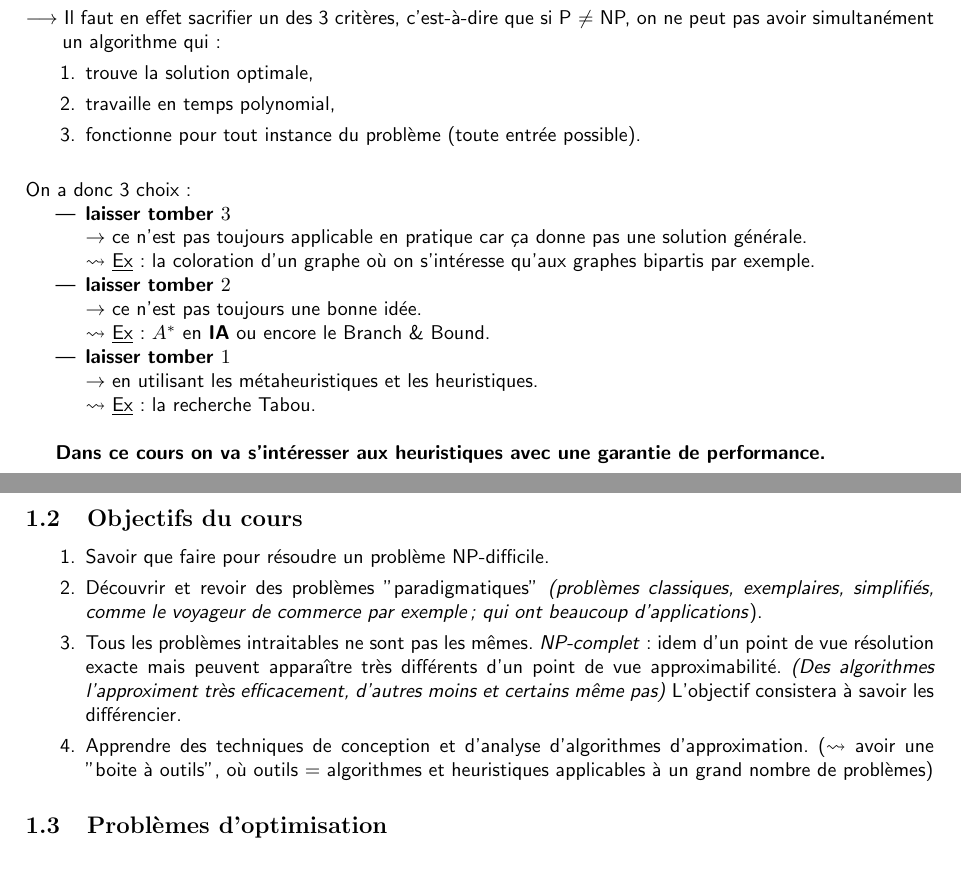
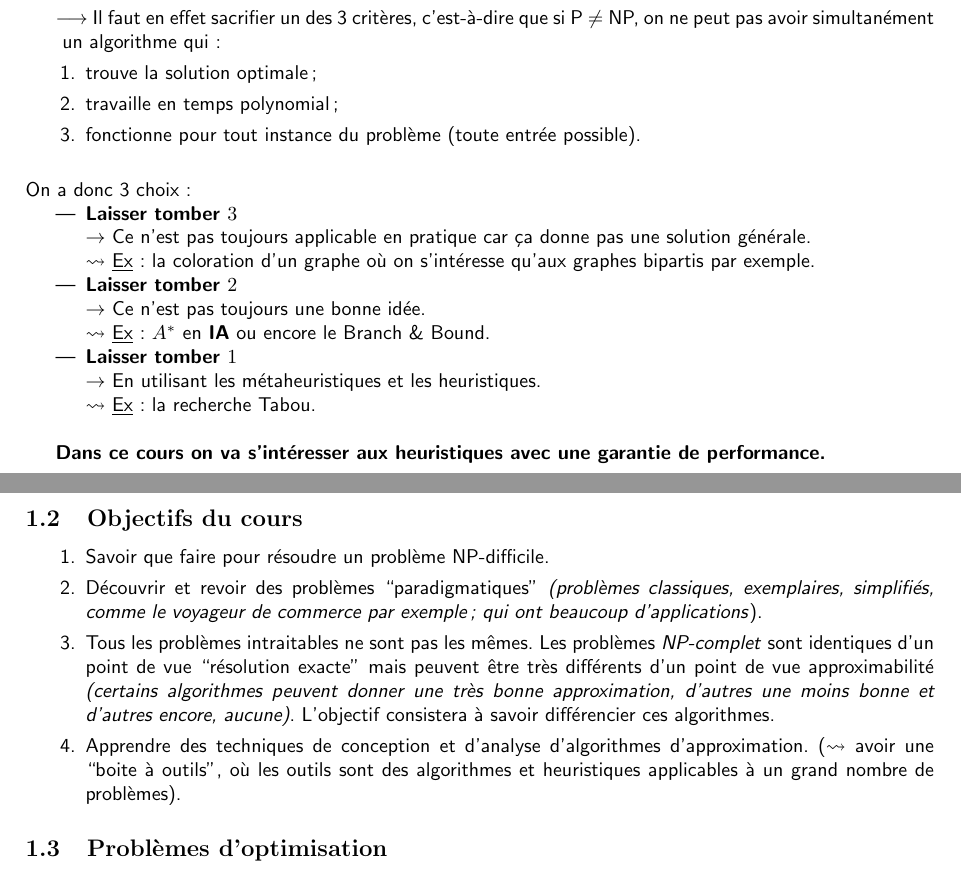
Before and after one commit to UMonsIT/Algorithmes-d-approximation, a LaTeX CV (resumes/xavier_dubuc/src/cours.tex): two parts of pages 3 and 4 of 73, joined at a grey line, cut so that both start at the same text. Compiled offline with pdfLaTeX.

Commit message:
Some enhancements on 'Introduction' and 'Objectifs du cours' subsections.

```diff
--- a/resumes/xavier_dubuc/src/cours.tex
+++ b/resumes/xavier_dubuc/src/cours.tex
@@ -205,40 +209,50 @@ prouver que l'heuristique donne une solution qui est proche de la solution optim
 Rapide. Bon marché. Fiable. Choisissez-en deux
 \quotecolor{{\Huge ''}}}
 \end{center}\end{quote}
-$\longrightarrow$ Il faut en effet sacrifier un des 3 critères, c'est-à-dire que si P $\neq$ NP, on ne peut pas avoir simultanément
+
+$\longrightarrow$ Il faut en effet sacrifier un des 3 critères, c'est-à-dire
+que si P $\neq$ NP, on ne peut pas avoir simultanément
 \indent $ $ un algorithme qui :
 \begin{enumerate}
-\item trouve la solution optimale,
-\item travaille en temps polynomial,
+\item trouve la solution optimale;
+\item travaille en temps polynomial;
 \item fonctionne pour tout instance du problème (toute entrée possible). \\
 \end{enumerate}
 
 \noindent On a donc 3 choix :
 \begin{itemize}
-\item \textbf{laisser tomber $3$}\\
-$\rightarrow$ ce n'est pas toujours applicable en pratique car ça donne pas une solution générale.\\
-$\leadsto$ \underline{Ex} : la coloration d'un graphe où on s'intéresse qu'aux graphes bipartis par exemple.
-\item \textbf{laisser tomber $2$}\\
-$\rightarrow$ ce n'est pas toujours une bonne idée.\\
+\item \textbf{Laisser tomber $3$}\\
+$\rightarrow$ Ce n'est pas toujours applicable en pratique car ça donne pas une
+solution générale.\\
+$\leadsto$ \underline{Ex} : la coloration d'un graphe où on s'intéresse qu'aux
+graphes bipartis par exemple.
+\item \textbf{Laisser tomber $2$}\\
+$\rightarrow$ Ce n'est pas toujours une bonne idée.\\
 $\leadsto$ \underline{Ex} : $A^*$ en \textbf{IA} ou encore le Branch \& Bound.
-\item \textbf{laisser tomber $1$}\\
-$\rightarrow$ en utilisant les métaheuristiques et les heuristiques.\\
+\item \textbf{Laisser tomber $1$}\\
+$\rightarrow$ En utilisant les métaheuristiques et les heuristiques.\\
 $\leadsto$ \underline{Ex} : la recherche Tabou.\\
 \end{itemize}
 
-\textbf{Dans ce cours on va s'intéresser aux heuristiques avec une garantie de performance.}
+\textbf{Dans ce cours on va s'intéresser aux heuristiques avec une garantie de
+performance.}
 
 \subsection{Objectifs du cours}
 
 \begin{enumerate}
 \item Savoir que faire pour résoudre un problème NP-difficile.
-\item Découvrir et revoir des problèmes "paradigmatiques" \textit{(problèmes classiques, exemplaires, simplifiés, comme le
-voyageur de commerce par exemple ; qui ont beaucoup d'applications}).
-\item Tous les problèmes intraitables ne sont pas les mêmes. \textit{NP-complet} : idem d'un point de vue résolution exacte mais
-peuvent apparaître très différents d'un point de vue approximabilité. \textit{(Des algorithmes l'approximent très efficacement,
-d'autres moins et certains même pas)} L'objectif consistera à savoir les différencier.
-\item Apprendre des techniques de conception et d'analyse d'algorithmes d'approximation. ($\leadsto$ avoir une "boite à
-outils", où outils = algorithmes et heuristiques applicables à un grand nombre de problèmes)
+\item Découvrir et revoir des problèmes ``paradigmatiques'' \textit{(problèmes
+classiques, exemplaires, simplifiés, comme le voyageur de commerce par exemple;
+qui ont beaucoup d'applications}).
+\item Tous les problèmes intraitables ne sont pas les mêmes. Les problèmes
+\textit{NP-complet} sont identiques d'un point de vue ``résolution exacte'' mais
+peuvent être très différents d'un point de vue approximabilité
+\textit{(certains algorithmes peuvent donner une très bonne approximation,
+d'autres une moins bonne et d'autres encore, aucune)}. L'objectif consistera à
+savoir différencier ces algorithmes.
+\item Apprendre des techniques de conception et d'analyse d'algorithmes
+d'approximation. ($\leadsto$ avoir une ``boite à outils'', où les outils sont
+des algorithmes et heuristiques applicables à un grand nombre de problèmes).
 \end{enumerate}
 
 \subsection{Problèmes d'optimisation}
```
Also changed, not shown: resumes/xavier_dubuc/src/cours.tex (18 more changed lines).
